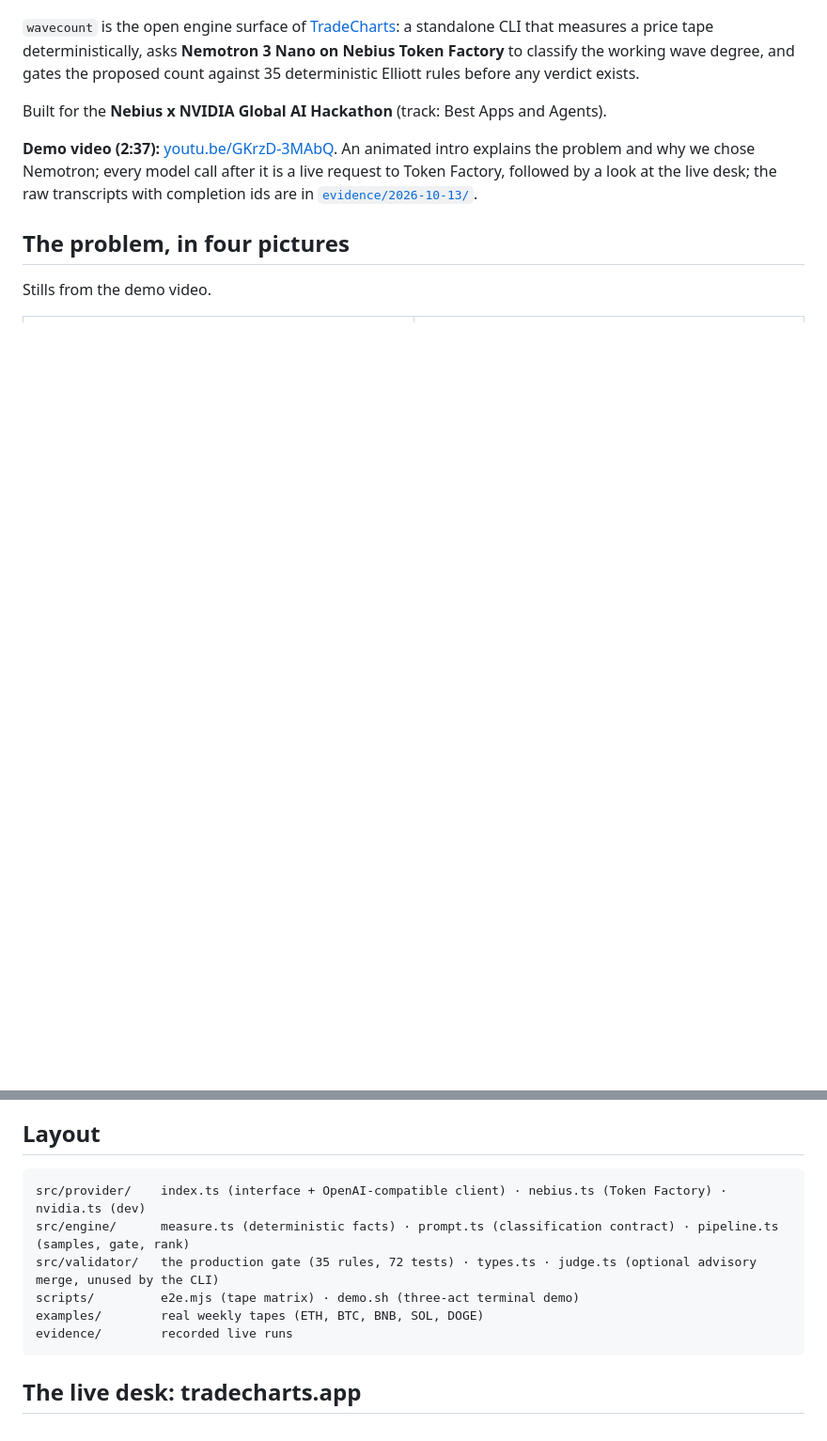
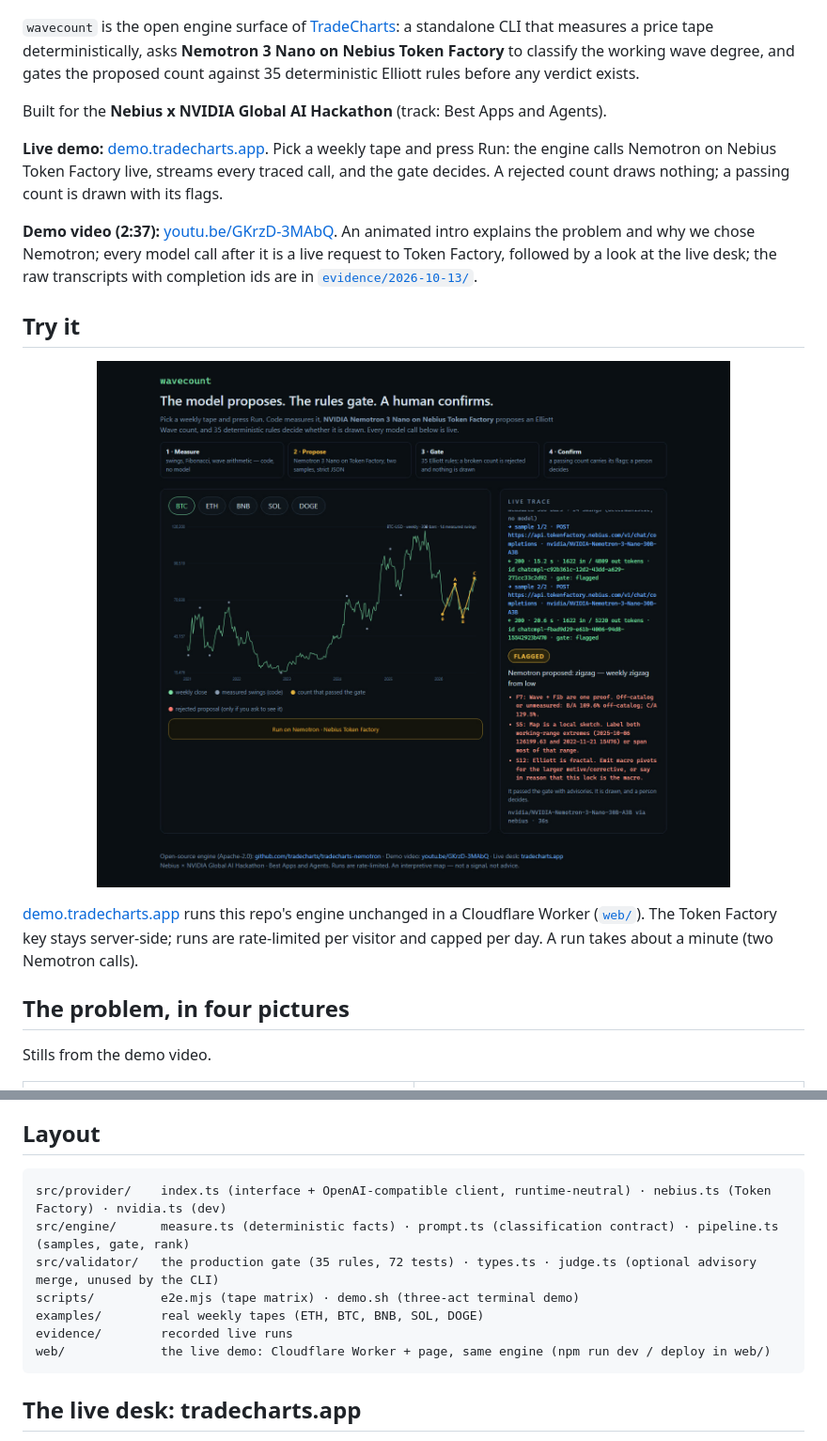
Before and after one commit to tradecharts/tradecharts-nemotron, a Markdown page: README.md, 2 parts joined by grey strips. Shown: that part at 94% size. GitHub-like rendering; pictures changed too: docs/assets/live-demo.jpg (added); blank space fills up the shorter version.

````diff
--- a/README.md
+++ b/README.md
@@ -9,7 +9,15 @@
 
 Built for the **Nebius x NVIDIA Global AI Hackathon** (track: Best Apps and Agents).
 
+**Live demo:** [demo.tradecharts.app](https://demo.tradecharts.app). Pick a weekly tape and press Run: the engine calls Nemotron on Nebius Token Factory live, streams every traced call, and the gate decides. A rejected count draws nothing; a passing count is drawn with its flags.
+
 **Demo video (2:37):** [youtu.be/GKrzD-3MAbQ](https://youtu.be/GKrzD-3MAbQ). An animated intro explains the problem and why we chose Nemotron; every model call after it is a live request to Token Factory, followed by a look at the live desk; the raw transcripts with completion ids are in [`evidence/2026-10-13/`](evidence/2026-10-13/).
+
+## Try it
+
+<p align="center"><a href="https://demo.tradecharts.app"><img src="docs/assets/live-demo.jpg" alt="demo.tradecharts.app: BTC-USD weekly; Nemotron on Token Factory proposed a zigzag, it passed the gate with F7, S5 and S12 flags, and the count is drawn" width="860"></a></p>
+
+[demo.tradecharts.app](https://demo.tradecharts.app) runs this repo's engine unchanged in a Cloudflare Worker ([`web/`](web/)). The Token Factory key stays server-side; runs are rate-limited per visitor and capped per day. A run takes about a minute (two Nemotron calls).
 
 ## The problem, in four pictures
 
@@ -129,12 +137,13 @@ The allow-lists absorb model nondeterminism (Nemotron may read a tape as an impu
 ## Layout
 
 ```
-src/provider/    index.ts (interface + OpenAI-compatible client) · nebius.ts (Token Factory) · nvidia.ts (dev)
+src/provider/    index.ts (interface + OpenAI-compatible client, runtime-neutral) · nebius.ts (Token Factory) · nvidia.ts (dev)
 src/engine/      measure.ts (deterministic facts) · prompt.ts (classification contract) · pipeline.ts (samples, gate, rank)
 src/validator/   the production gate (35 rules, 72 tests) · types.ts · judge.ts (optional advisory merge, unused by the CLI)
 scripts/         e2e.mjs (tape matrix) · demo.sh (three-act terminal demo)
 examples/        real weekly tapes (ETH, BTC, BNB, SOL, DOGE)
 evidence/        recorded live runs
+web/             the live demo: Cloudflare Worker + page, same engine (npm run dev / deploy in web/)
 ```
 
 ## The live desk: tradecharts.app
````
Also changed, not shown: 11 other files.
